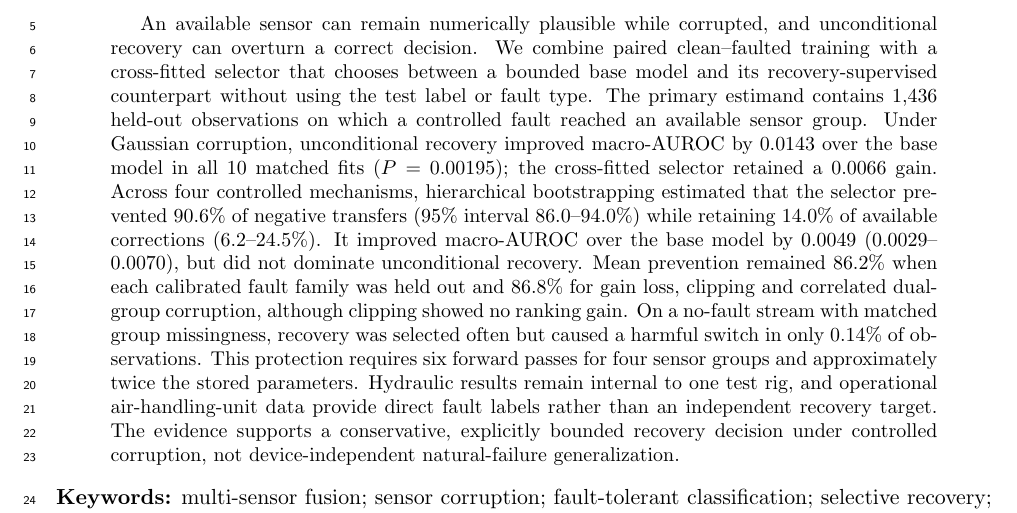
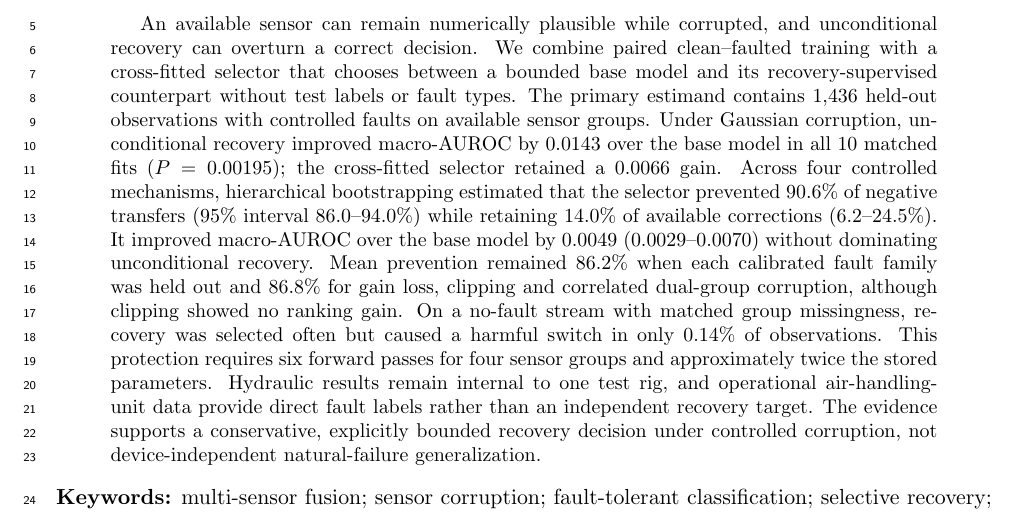
Before and after one commit to Corey9999/recovery-supervision-calibrated-fallback, a LaTeX paper (cee_revision/manuscript_cee.tex): part of page 1 of 30, cut so that both start at the same text. The pictures show the PDF file cee_revision/manuscript_cee.pdf that the author committed with the source.

Commit message:
Conform CEE abstract to word limit

```diff
--- a/cee_revision/manuscript_cee.tex
+++ b/cee_revision/manuscript_cee.tex
@@ -20,7 +20,7 @@
 \maketitle
 
 \begin{abstract}
-An available sensor can remain numerically plausible while corrupted, and unconditional recovery can overturn a correct decision. We combine paired clean--faulted training with a cross-fitted selector that chooses between a bounded base model and its recovery-supervised counterpart without using the test label or fault type. The primary estimand contains 1,436 held-out observations on which a controlled fault reached an available sensor group. Under Gaussian corruption, unconditional recovery improved macro-AUROC by 0.0143 over the base model in all 10 matched fits ($P=0.00195$); the cross-fitted selector retained a 0.0066 gain. Across four controlled mechanisms, hierarchical bootstrapping estimated that the selector prevented 90.6\% of negative transfers (95\% interval 86.0--94.0\%) while retaining 14.0\% of available corrections (6.2--24.5\%). It improved macro-AUROC over the base model by 0.0049 (0.0029--0.0070), but did not dominate unconditional recovery. Mean prevention remained 86.2\% when each calibrated fault family was held out and 86.8\% for gain loss, clipping and correlated dual-group corruption, although clipping showed no ranking gain. On a no-fault stream with matched group missingness, recovery was selected often but caused a harmful switch in only 0.14\% of observations. This protection requires six forward passes for four sensor groups and approximately twice the stored parameters. Hydraulic results remain internal to one test rig, and operational air-handling-unit data provide direct fault labels rather than an independent recovery target. The evidence supports a conservative, explicitly bounded recovery decision under controlled corruption, not device-independent natural-failure generalization.
+An available sensor can remain numerically plausible while corrupted, and unconditional recovery can overturn a correct decision. We combine paired clean--faulted training with a cross-fitted selector that chooses between a bounded base model and its recovery-supervised counterpart without test labels or fault types. The primary estimand contains 1,436 held-out observations with controlled faults on available sensor groups. Under Gaussian corruption, unconditional recovery improved macro-AUROC by 0.0143 over the base model in all 10 matched fits ($P=0.00195$); the cross-fitted selector retained a 0.0066 gain. Across four controlled mechanisms, hierarchical bootstrapping estimated that the selector prevented 90.6\% of negative transfers (95\% interval 86.0--94.0\%) while retaining 14.0\% of available corrections (6.2--24.5\%). It improved macro-AUROC over the base model by 0.0049 (0.0029--0.0070) without dominating unconditional recovery. Mean prevention remained 86.2\% when each calibrated fault family was held out and 86.8\% for gain loss, clipping and correlated dual-group corruption, although clipping showed no ranking gain. On a no-fault stream with matched group missingness, recovery was selected often but caused a harmful switch in only 0.14\% of observations. This protection requires six forward passes for four sensor groups and approximately twice the stored parameters. Hydraulic results remain internal to one test rig, and operational air-handling-unit data provide direct fault labels rather than an independent recovery target. The evidence supports a conservative, explicitly bounded recovery decision under controlled corruption, not device-independent natural-failure generalization.
 \end{abstract}
 
 \noindent\textbf{Keywords:} multi-sensor fusion; sensor corruption; fault-tolerant classification; selective recovery; negative transfer; cross-fitting
```
Also changed, not shown: cee_revision/manuscript_cee.pdf.
